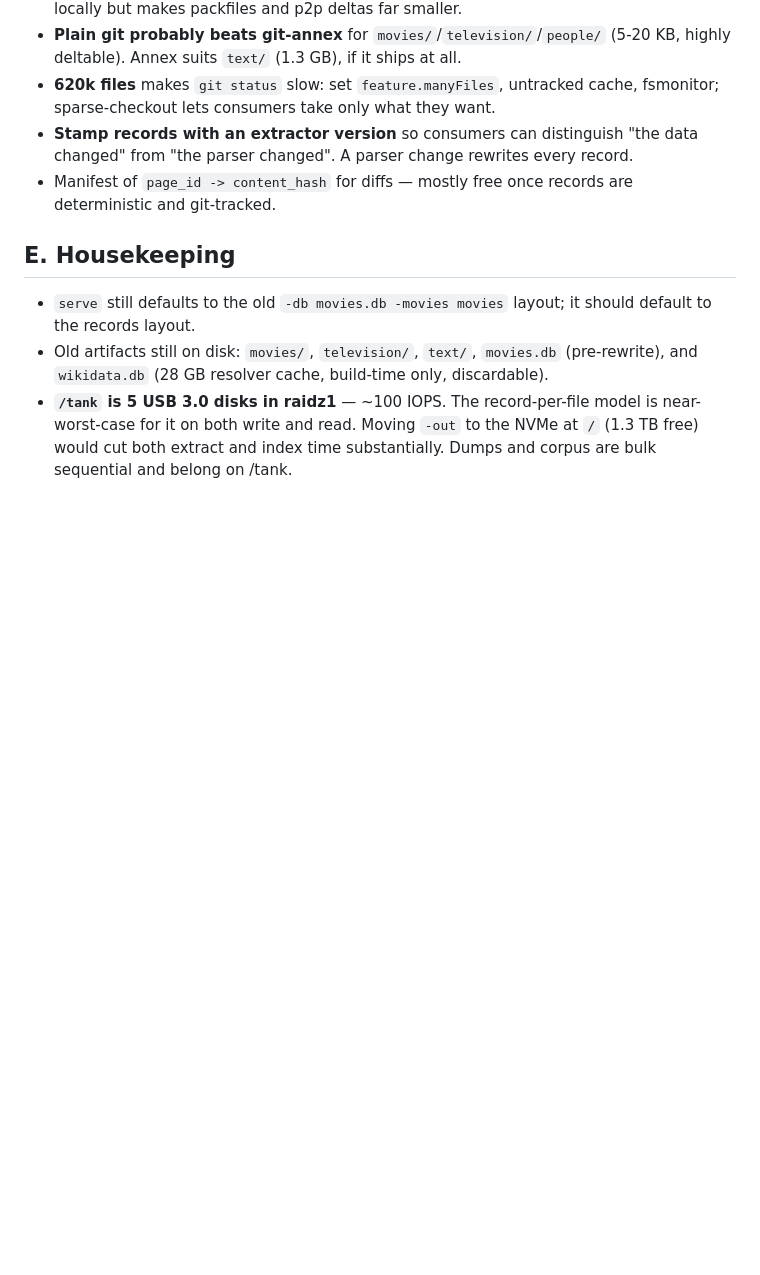
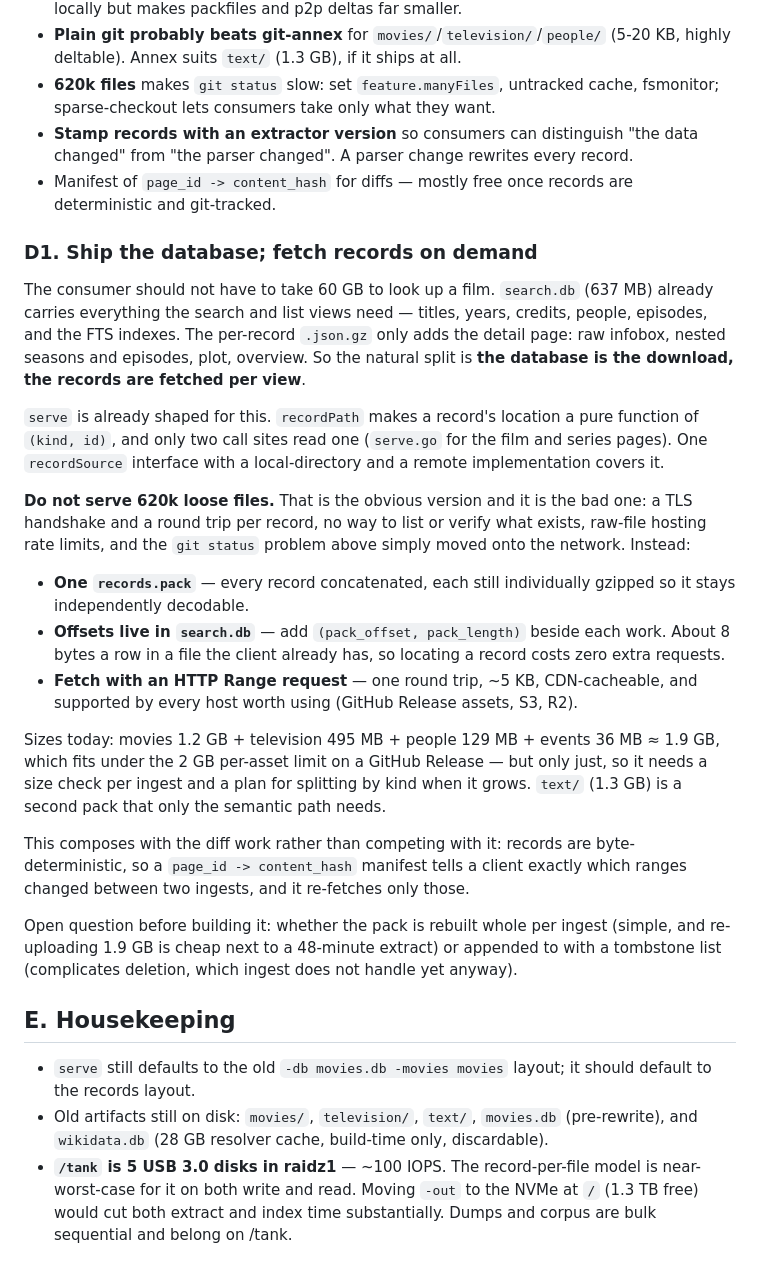
Before and after one commit to szatmary/filmstock, a Markdown page: docs/TODO.md, the part around the change. Rendered like a GitHub page; blank space fills up the shorter version.

Commit message:
docs: specify on-demand record fetch (§D1)
The consumer should not need 60 GB to look up a film. search.db already holds
everything the search and list views need; the per-record .json.gz only adds the
detail page. So ship the database and fetch records per view.

Records go in one packed blob with (offset, length) stored in search.db, fetched
by HTTP range request — one round trip, no per-file metadata, CDN-cacheable.
Serving 620k loose files instead would move the 620k-file problem onto the
network and add a TLS round trip per record.

Co-Authored-By: Claude Opus 5 (1M context) <noreply@anthropic.com>

```diff
--- a/docs/TODO.md
+++ b/docs/TODO.md
@@ -152,6 +152,47 @@ made twice already this session).
 - Manifest of `page_id -> content_hash` for diffs — mostly free once records are
   deterministic and git-tracked.
 
+### D1. Ship the database; fetch records on demand
+
+The consumer should not have to take 60 GB to look up a film. `search.db` (637 MB)
+already carries everything the search and list views need — titles, years,
+credits, people, episodes, and the FTS indexes. The per-record `.json.gz` only
+adds the detail page: raw infobox, nested seasons and episodes, plot, overview.
+So the natural split is **the database is the download, the records are fetched
+per view**.
+
+`serve` is already shaped for this. `recordPath` makes a record's location a pure
+function of `(kind, id)`, and only two call sites read one (`serve.go` for the
+film and series pages). One `recordSource` interface with a local-directory and a
+remote implementation covers it.
+
+**Do not serve 620k loose files.** That is the obvious version and it is the bad
+one: a TLS handshake and a round trip per record, no way to list or verify what
+exists, raw-file hosting rate limits, and the `git status` problem above simply
+moved onto the network. Instead:
+
+- **One `records.pack`** — every record concatenated, each still individually
+  gzipped so it stays independently decodable.
+- **Offsets live in `search.db`** — add `(pack_offset, pack_length)` beside each
+  work. About 8 bytes a row in a file the client already has, so locating a record
+  costs zero extra requests.
+- **Fetch with an HTTP Range request** — one round trip, ~5 KB, CDN-cacheable, and
+  supported by every host worth using (GitHub Release assets, S3, R2).
+
+Sizes today: movies 1.2 GB + television 495 MB + people 129 MB + events 36 MB ≈
+1.9 GB, which fits under the 2 GB per-asset limit on a GitHub Release — but only
+just, so it needs a size check per ingest and a plan for splitting by kind when it
+grows. `text/` (1.3 GB) is a second pack that only the semantic path needs.
+
+This composes with the diff work rather than competing with it: records are
+byte-deterministic, so a `page_id -> content_hash` manifest tells a client exactly
+which ranges changed between two ingests, and it re-fetches only those.
+
+Open question before building it: whether the pack is rebuilt whole per ingest
+(simple, and re-uploading 1.9 GB is cheap next to a 48-minute extract) or appended
+to with a tombstone list (complicates deletion, which ingest does not handle yet
+anyway).
+
 ## E. Housekeeping
 
 - `serve` still defaults to the old `-db movies.db -movies movies` layout; it
```
Also changed, not shown: README.md (+7 -0 lines).
